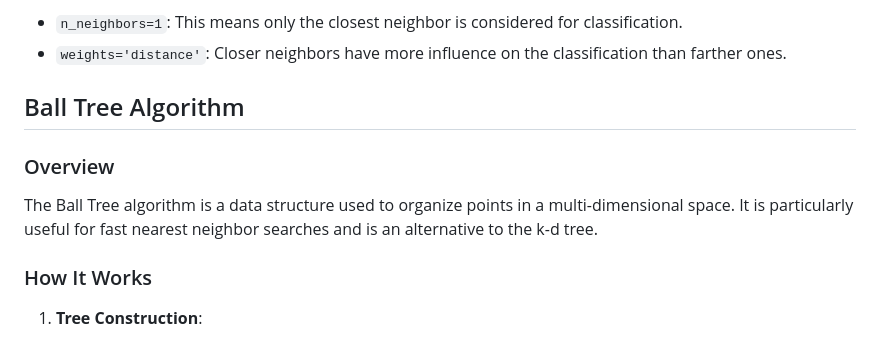
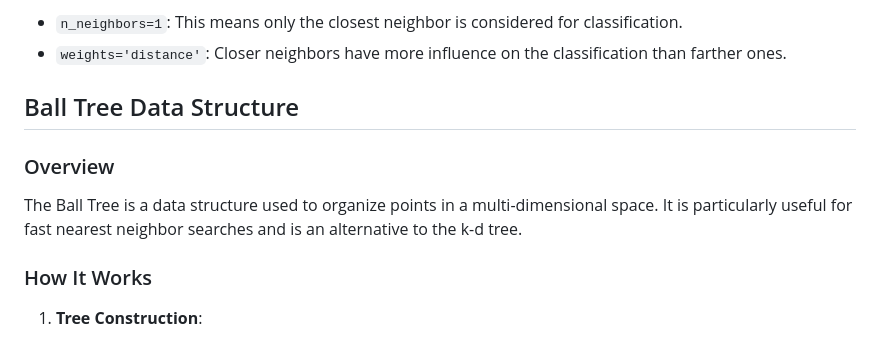
Before and after one commit to SombitPramanik/FaceRecognitionOnRPI, a Markdown page: README.md, the part around the change. Drawn GitHub-style.

```diff
--- a/README.md
+++ b/README.md
@@ -28,10 +28,10 @@ In the given code, the k-NN algorithm is used with:
 - `n_neighbors=1`: This means only the closest neighbor is considered for classification.
 - `weights='distance'`: Closer neighbors have more influence on the classification than farther ones.
 
-## Ball Tree Algorithm
+## Ball Tree Data Structure
 
 ### Overview
-The Ball Tree algorithm is a data structure used to organize points in a multi-dimensional space. It is particularly useful for fast nearest neighbor searches and is an alternative to the k-d tree.
+The Ball Tree is a data structure used to organize points in a multi-dimensional space. It is particularly useful for fast nearest neighbor searches and is an alternative to the k-d tree.
 
 ### How It Works
 1. **Tree Construction**:
```
